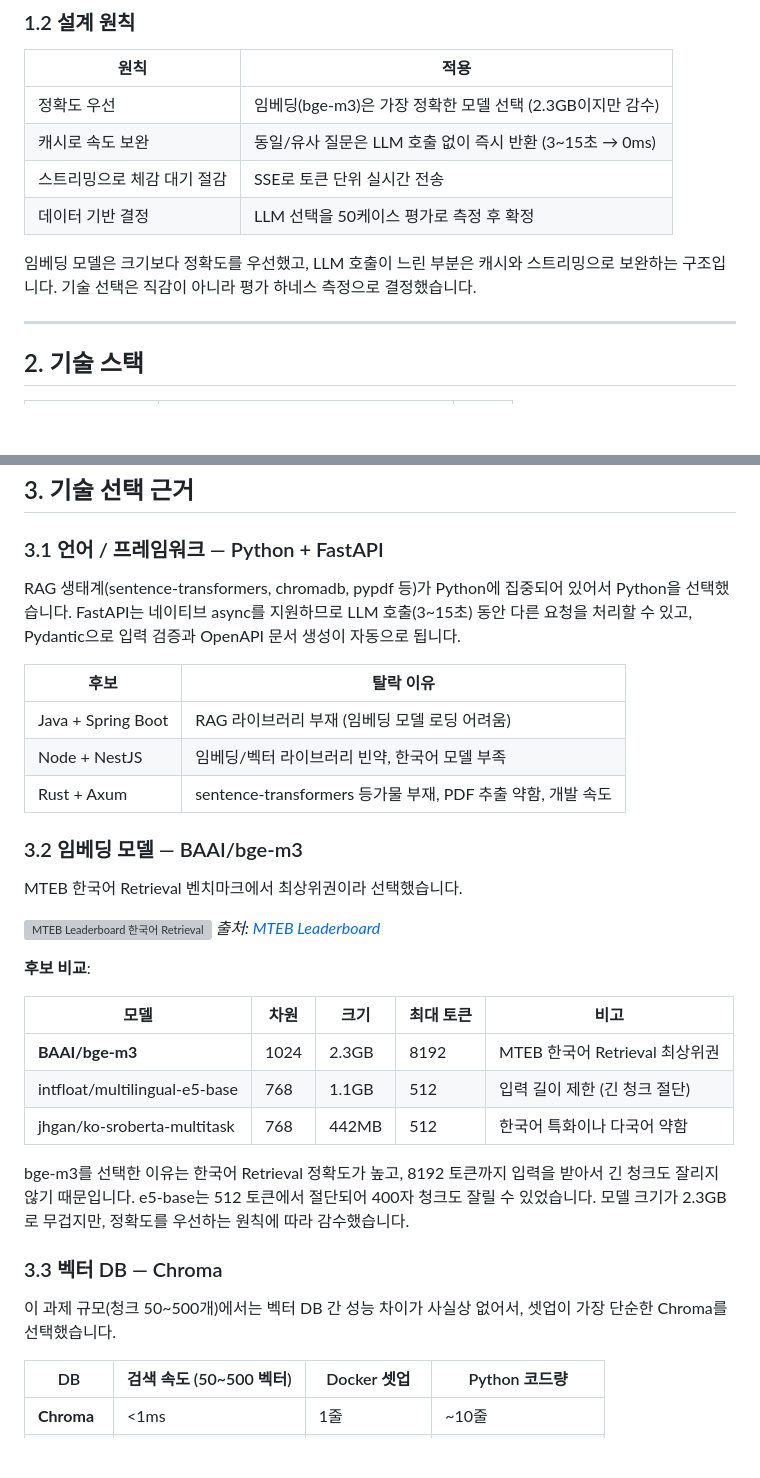
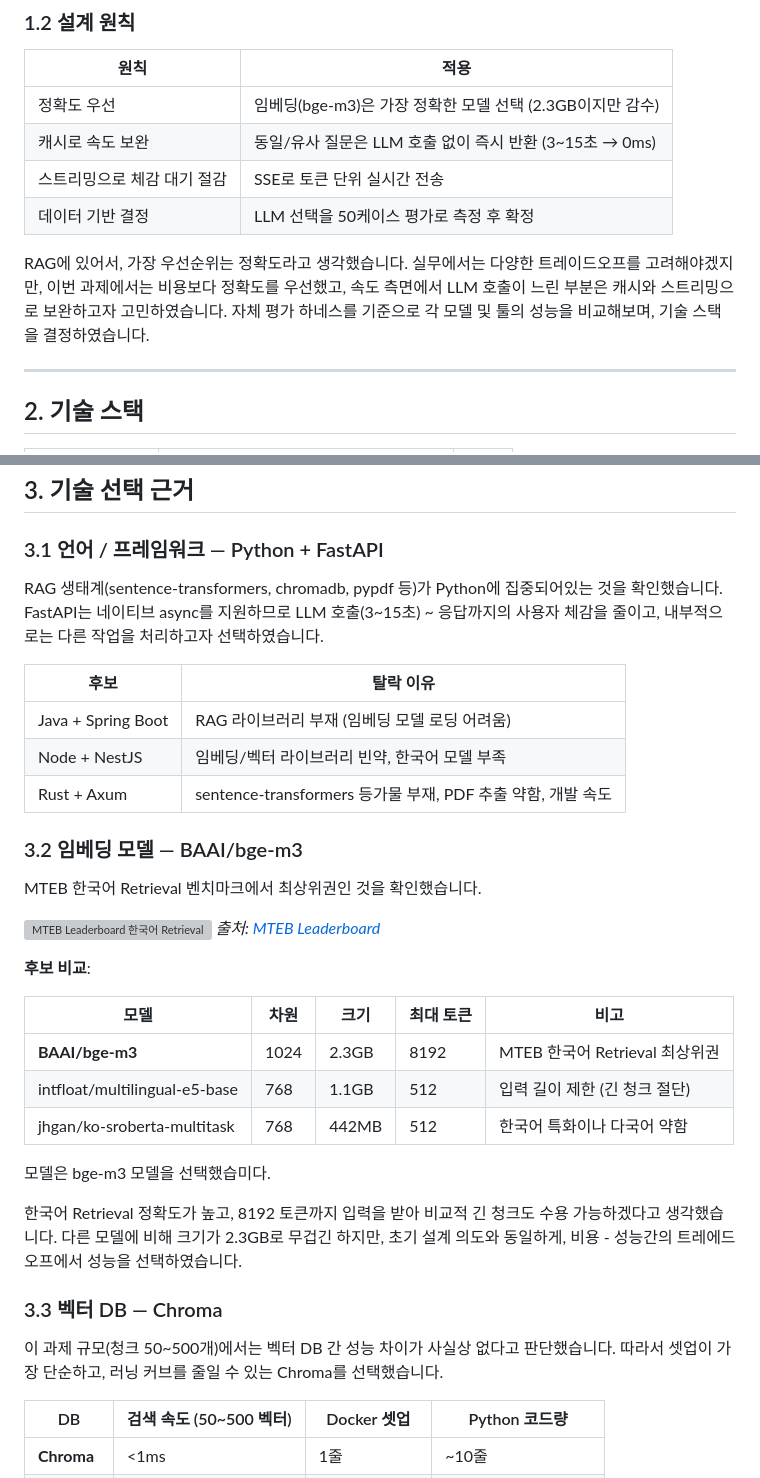
Before and after one commit to pear-c/officeagent-onboarding-challenge, a Markdown page: ARCHITECTURE.md, 2 parts joined by grey strips. Rendered like a GitHub page; blank space fills up the shorter version; grey boxes are pictures that could not be loaded.

Commit message:
ARCHITECTURE.md 업데이트

```diff
--- a/ARCHITECTURE.md
+++ b/ARCHITECTURE.md
@@ -40,7 +40,9 @@
 | 스트리밍으로 체감 대기 절감 | SSE로 토큰 단위 실시간 전송 |
 | 데이터 기반 결정 | LLM 선택을 50케이스 평가로 측정 후 확정 |
 
-임베딩 모델은 크기보다 정확도를 우선했고, LLM 호출이 느린 부분은 캐시와 스트리밍으로 보완하는 구조입니다. 기술 선택은 직감이 아니라 평가 하네스 측정으로 결정했습니다.
+RAG에 있어서, 가장 우선순위는 정확도라고 생각했습니다.
+실무에서는 다양한 트레이드오프를 고려해야겠지만, 이번 과제에서는 비용보다 정확도를 우선했고, 속도 측면에서 LLM 호출이 느린 부분은 캐시와 스트리밍으로 보완하고자 고민하였습니다.
+자체 평가 하네스를 기준으로 각 모델 및 툴의 성능을 비교해보며, 기술 스택을 결정하였습니다.
 
 ---
 
@@ -63,7 +65,8 @@
 
 ### 3.1 언어 / 프레임워크 — Python + FastAPI
 
-RAG 생태계(sentence-transformers, chromadb, pypdf 등)가 Python에 집중되어 있어서 Python을 선택했습니다. FastAPI는 네이티브 async를 지원하므로 LLM 호출(3~15초) 동안 다른 요청을 처리할 수 있고, Pydantic으로 입력 검증과 OpenAPI 문서 생성이 자동으로 됩니다.
+RAG 생태계(sentence-transformers, chromadb, pypdf 등)가 Python에 집중되어있는 것을 확인했습니다.
+FastAPI는 네이티브 async를 지원하므로 LLM 호출(3~15초) ~ 응답까지의 사용자 체감을 줄이고, 내부적으로는 다른 작업을 처리하고자 선택하였습니다.
 
 | 후보 | 탈락 이유 |
 |------|----------|
@@ -73,7 +76,7 @@ RAG 생태계(sentence-transformers, chromadb, pypdf 등)가 Python에 집중되
 
 ### 3.2 임베딩 모델 — BAAI/bge-m3
 
-MTEB 한국어 Retrieval 벤치마크에서 최상위권이라 선택했습니다.
+MTEB 한국어 Retrieval 벤치마크에서 최상위권인 것을 확인했습니다.
 
 <!-- 📸 [스크린샷 필요] MTEB Leaderboard — Retrieval 탭, 한국어 필터 적용 -->
 <!-- 파일: docs/images/mteb-leaderboard-ko-retrieval.png -->
@@ -90,11 +93,15 @@ MTEB 한국어 Retrieval 벤치마크에서 최상위권이라 선택했습니
 | intfloat/multilingual-e5-base | 768 | 1.1GB | 512 | 입력 길이 제한 (긴 청크 절단) |
 | jhgan/ko-sroberta-multitask | 768 | 442MB | 512 | 한국어 특화이나 다국어 약함 |
 
-bge-m3를 선택한 이유는 한국어 Retrieval 정확도가 높고, 8192 토큰까지 입력을 받아서 긴 청크도 잘리지 않기 때문입니다. e5-base는 512 토큰에서 절단되어 400자 청크도 잘릴 수 있었습니다. 모델 크기가 2.3GB로 무겁지만, 정확도를 우선하는 원칙에 따라 감수했습니다.
+모델은 bge-m3 모델을 선택했습미다.
+
+한국어 Retrieval 정확도가 높고, 8192 토큰까지 입력을 받아 비교적 긴 청크도 수용 가능하겠다고 생각했습니다.
+다른 모델에 비해 크기가 2.3GB로 무겁긴 하지만, 초기 설계 의도와 동일하게, 비용 - 성능간의 트레에드오프에서 성능을 선택하였습니다.
 
 ### 3.3 벡터 DB — Chroma
 
-이 과제 규모(청크 50~500개)에서는 벡터 DB 간 성능 차이가 사실상 없어서, 셋업이 가장 단순한 Chroma를 선택했습니다.
+이 과제 규모(청크 50~500개)에서는 벡터 DB 간 성능 차이가 사실상 없다고 판단했습니다.
+따라서 셋업이 가장 단순하고, 러닝 커브를 줄일 수 있는 Chroma를 선택했습니다.
 
 | DB | 검색 속도 (50~500 벡터) | Docker 셋업 | Python 코드량 |
 |----|----------------------|-------------|--------------|
```
